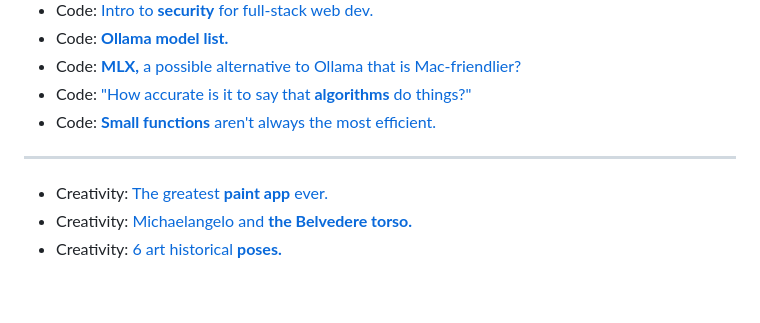
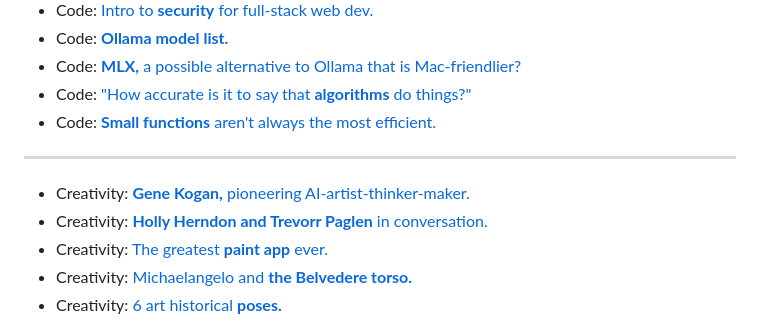
Before and after one commit to supertwist/scratchpad, a Markdown page: linkroll.md, the part around the change. GitHub-like rendering; blank space fills up the shorter version.

Commit message:
a couple of adds

```diff
--- a/linkroll.md
+++ b/linkroll.md
@@ -37,6 +37,8 @@
 
 ---
 
+- Creativity: [**Gene Kogan,** pioneering AI-artist-thinker-maker.](https://genekogan.com/)
+- Creativity: [**Holly Herndon and Trevorr Paglen** in conversation.](https://www.totei.com/story/trevor-paglen-holly-herndon-art-ai)
 - Creativity: [The greatest **paint app** ever.](https://kidpix.app/)
 - Creativity: [Michaelangelo and **the Belvedere torso.**](https://medium.com/thinksheet/michelangelos-inspiration-the-belvedere-torso-5f0622062c03)
 - Creativity: [6 art historical **poses.**](https://www.artsy.net/article/artsy-editorial-arghavan-khosravis-intricate-paintings-find-hope-amid-oppression)
```
